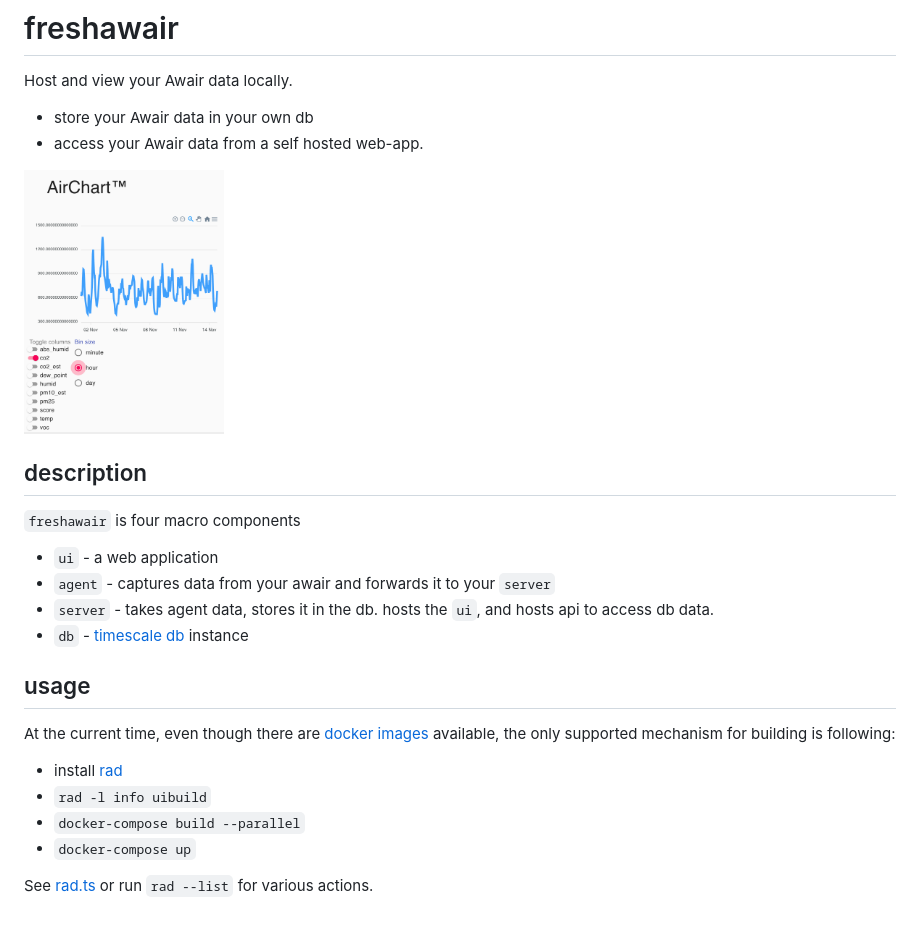
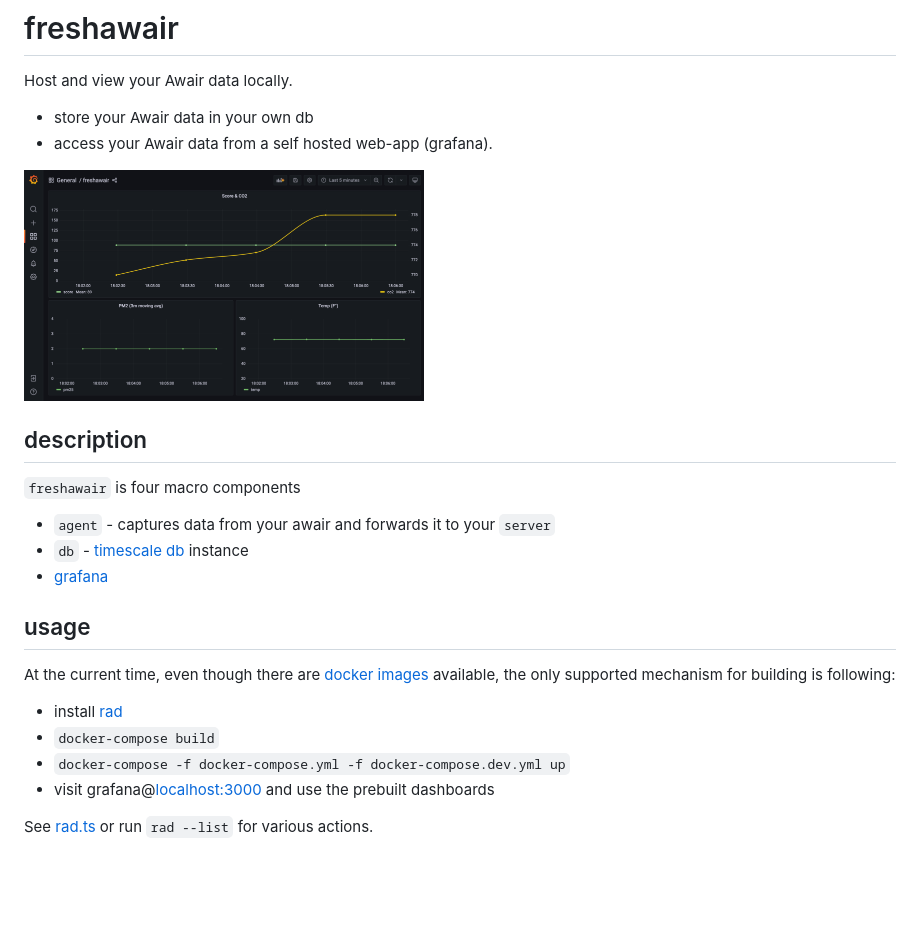
Before and after one commit to cdaringe/freshawair, a Markdown page: readme.md, the part around one of its changes. Rendered like a GitHub page; pictures changed too: img/preview.png; blank space fills up the shorter version.

```diff
--- a/readme.md
+++ b/readme.md
@@ -3,26 +5,25 @@
 Host and view your Awair data locally.
 
 - store your Awair data in your own db
-- access your Awair data from a self hosted web-app.
+- access your Awair data from a self hosted web-app (grafana).
 
-<img src="./img/preview.png" width="200" />
+<img alt="freshawair grafana" src="./img/preview.png" width="400" />
 
 ## description
 
 `freshawair` is four macro components
 
-- `ui` - a web application
 - `agent` - captures data from your awair and forwards it to your `server`
-- `server` - takes agent data, stores it in the db. hosts the `ui`, and hosts api to access db data.
 - `db` - [timescale db](https://www.timescale.com/) instance
+- [grafana](https://grafana.com/)
 
 ## usage
 
 At the current time, even though there are [docker images](https://hub.docker.com/repository/docker/cdaringe/freshawair) available, the only supported mechanism for building is following:
 
 - install [rad](https://github.com/cdaringe/rad#install)
-- `rad -l info uibuild`
-- `docker-compose build --parallel`
-- `docker-compose up`
+- `docker-compose build`
+- `docker-compose -f docker-compose.yml -f docker-compose.dev.yml up`
+- visit grafana@[localhost:3000](https://localhost:3000) and use the prebuilt dashboards
 
 See [rad.ts](./rad.ts) or run `rad --list` for various actions.
```
Also changed, not shown: other parts of readme.md (+2 -0 lines), 7 other files.
